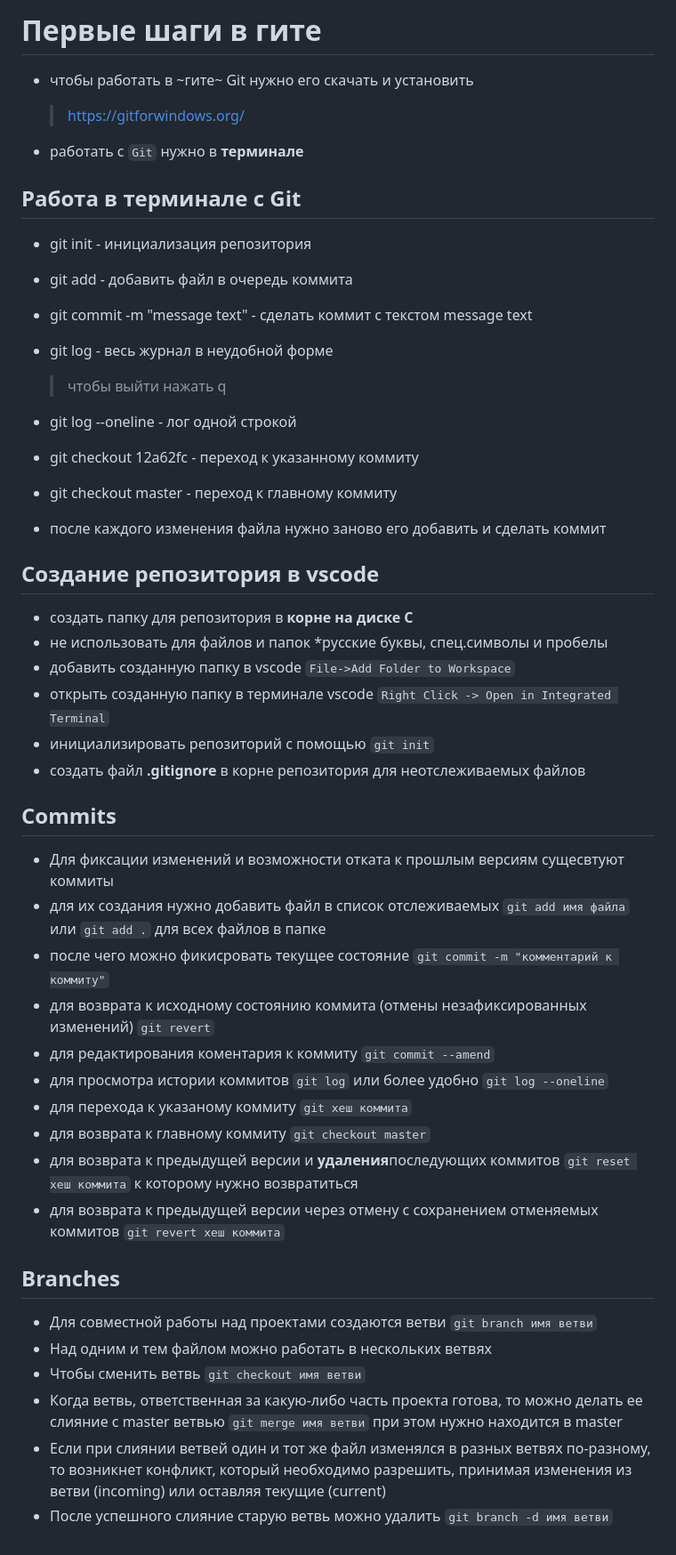
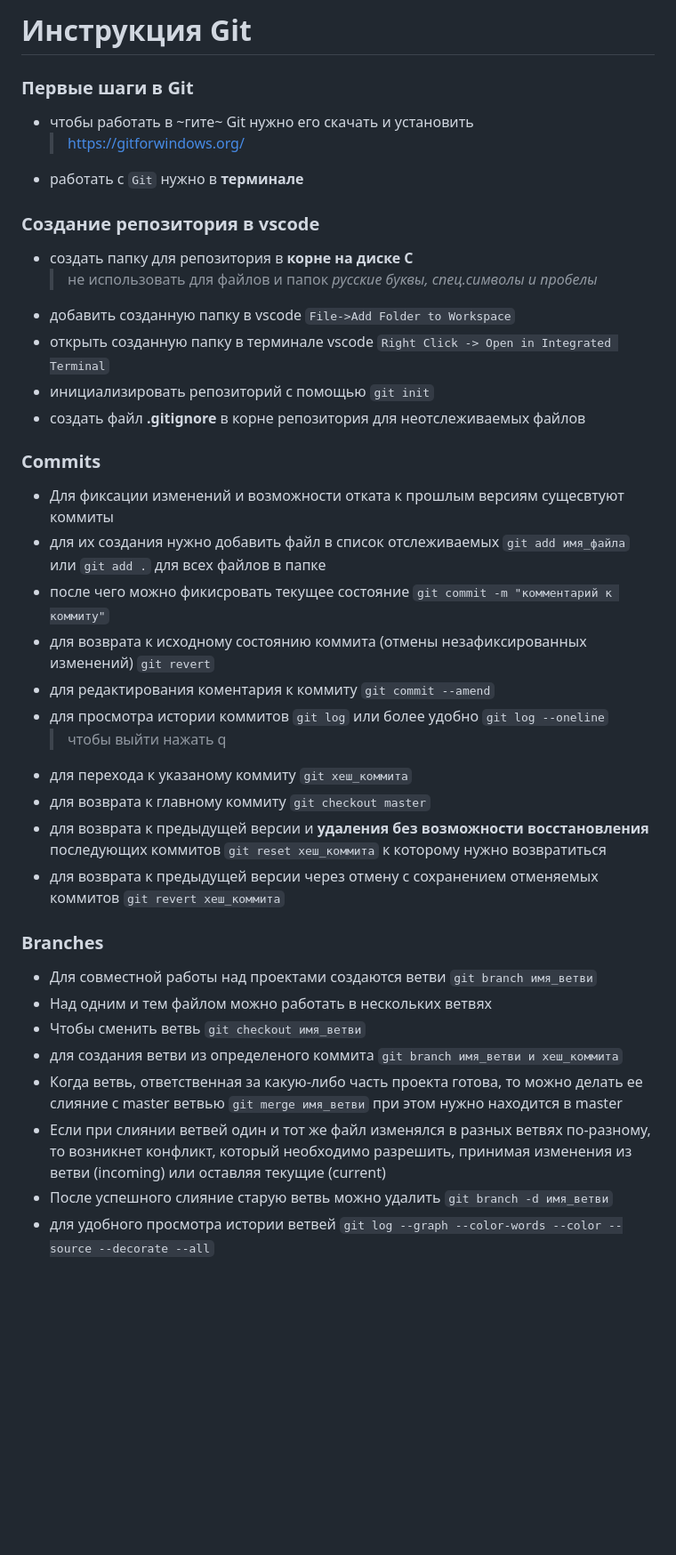
Before and after one commit to ins1der23/Homeworks, a Markdown page: README.md, the part around the change. Shown: that part at 89% size. GitHub-like rendering; blank space fills up the shorter version.

Commit message:
Repo branch init

```diff
--- a/README.md
+++ b/README.md
@@ -1,52 +1,44 @@
-# Первые шаги в гите
+# Инструкция Git
+
+### Первые шаги в Git
 
 - чтобы работать в ~гите~ Git  нужно его скачать и установить
-
   > https://gitforwindows.org/
   >
 - работать с `Git` нужно в **терминале**
 
-## Работа в терминале c Git
-
-* git init  - инициализация репозитория
-* git add - добавить файл в очередь коммита
-* git commit -m "message text" - сделать коммит с текстом message text
-* git log - весь журнал в неудобной форме
-
-  > чтобы выйти нажать q
-  >
-* git log --oneline - лог одной строкой
-* git checkout 12a62fc - переход к указанному коммиту
-* git checkout master - переход к главному коммиту
-* после каждого изменения файла нужно заново его добавить и сделать коммит
-
-## Создание репозитория в vscode
+### Создание репозитория в vscode
 
 * создать папку для репозитория в **корне на диске C**
-* не использовать для файлов и папок *русские буквы, спец.символы и пробелы
+  > не использовать для файлов и папок *русские буквы, спец.символы и пробелы*
+  >
 * добавить созданную папку в vscode `File->Add Folder to Workspace`
 * открыть созданную папку в терминале vscode `Right Click -> Open in Integrated Terminal`
 * инициализировать репозиторий с помощью `git init`
 * создать файл **.gitignore** в корне репозитория для неотслеживаемых файлов
 
-## Commits
+### Commits
 
 * Для фиксации изменений и возможности отката к прошлым версиям сущесвтуют коммиты
-* для их создания нужно добавить файл в список отслеживаемых `git add имя файла` или `git add .` для всех файлов в папке
+* для их создания нужно добавить файл в список отслеживаемых `git add имя_файла` или `git add .` для всех файлов в папке
 * после чего можно фикисровать текущее состояние `git commit -m "комментарий к коммиту"`
 * для возврата к исходному состоянию коммита (отмены незафиксированных изменений) `git revert`
 * для редактирования коментария к коммиту `git commit --amend`
 * для просмотра истории коммитов `git log` или более удобно `git log --oneline`
-* для перехода к указаному коммиту `git хеш коммита`
+  > чтобы выйти нажать q
+  >
+* для перехода к указаному коммиту `git хеш_коммита`
 * для возврата к главному коммиту `git checkout master`
-* для возврата к предыдущей версии и **удаления**последующих коммитов `git reset хеш коммита` к которому нужно возвратиться
-* для возврата к предыдущей версии через отмену с сохранением отменяемых коммитов `git revert хеш коммита`
+* для возврата к предыдущей версии и **удаления без возможности восстановления** последующих коммитов `git reset хеш_коммита` к которому нужно возвратиться
+* для возврата к предыдущей версии через отмену с сохранением отменяемых коммитов `git revert хеш_коммита`
 
-## Branches
+### Branches
 
-* Для совместной работы над проектами создаются ветви `git branch имя ветви`
+* Для совместной работы над проектами создаются ветви `git branch имя_ветви`
 * Над одним и тем файлом можно работать в нескольких ветвях
-* Чтобы сменить ветвь `git checkout имя ветви`
-* Когда ветвь, ответственная за какую-либо часть проекта готова, то можно делать ее слияние с master ветвью `git merge имя ветви` при этом нужно находится в master
+* Чтобы сменить ветвь `git checkout имя_ветви`
+* для создания ветви из определеного коммита `git branch имя_ветви и хеш_коммита`
+* Когда ветвь, ответственная за какую-либо часть проекта готова, то можно делать ее слияние с master ветвью `git merge имя_ветви` при этом нужно находится в master
 * Если при слиянии ветвей один и тот же файл изменялся в разных ветвях по-разному, то возникнет конфликт, который необходимо разрешить, принимая изменения из ветви (incoming) или оставляя текущие (current)
-* После успешного слияние старую ветвь можно удалить `git branch -d имя ветви`
+* После успешного слияние старую ветвь можно удалить `git branch -d имя_ветви`
+* для удобного просмотра истории ветвей `git log --graph --color-words --color --source --decorate --all`
```
